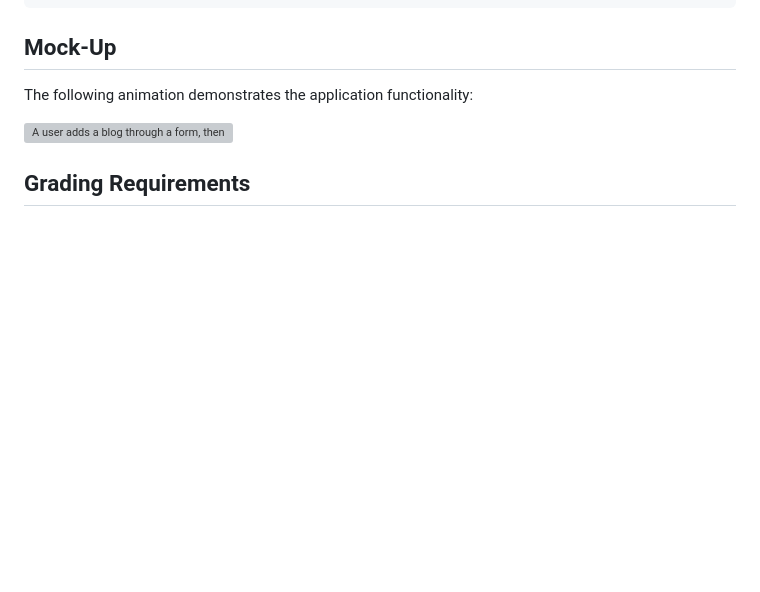
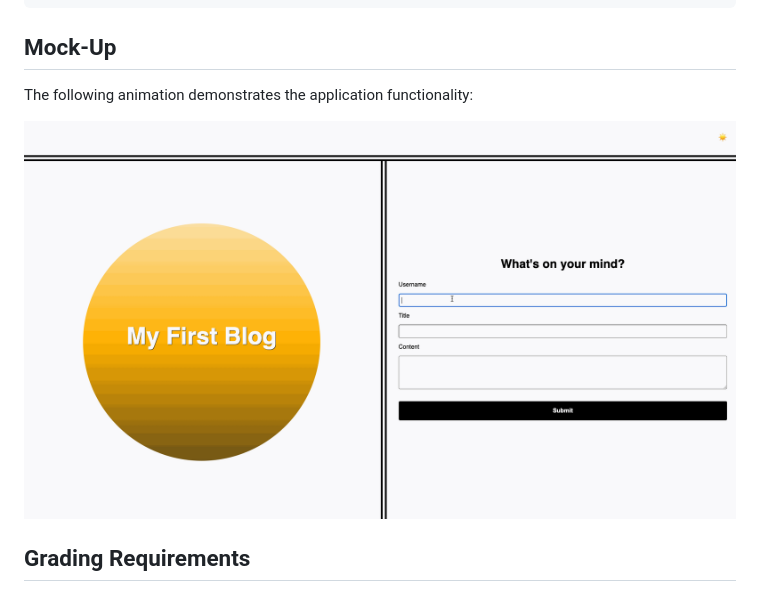
Before and after one commit to William-figure/PERSONAL-BLOG, a Markdown page: Instr/README.md, the part around the change. Drawn GitHub-style; blank space fills up the shorter version; grey boxes are pictures that could not be loaded.

Commit message:
modify the link within the instruction readme file for access the image

```diff
--- a/Instr/README.md
+++ b/Instr/README.md
@@ -64,7 +64,7 @@ my-blog
 
 The following animation demonstrates the application functionality:
 
-![A user adds a blog through a form, then the post appears on the following page.](./Assets/100-web-apis-challenge-demo.gif)
+![A user adds a blog through a form, then the post appears on the following page.](./100-web-apis-challenge-demo.gif)
 
 ## Grading Requirements
 
```
